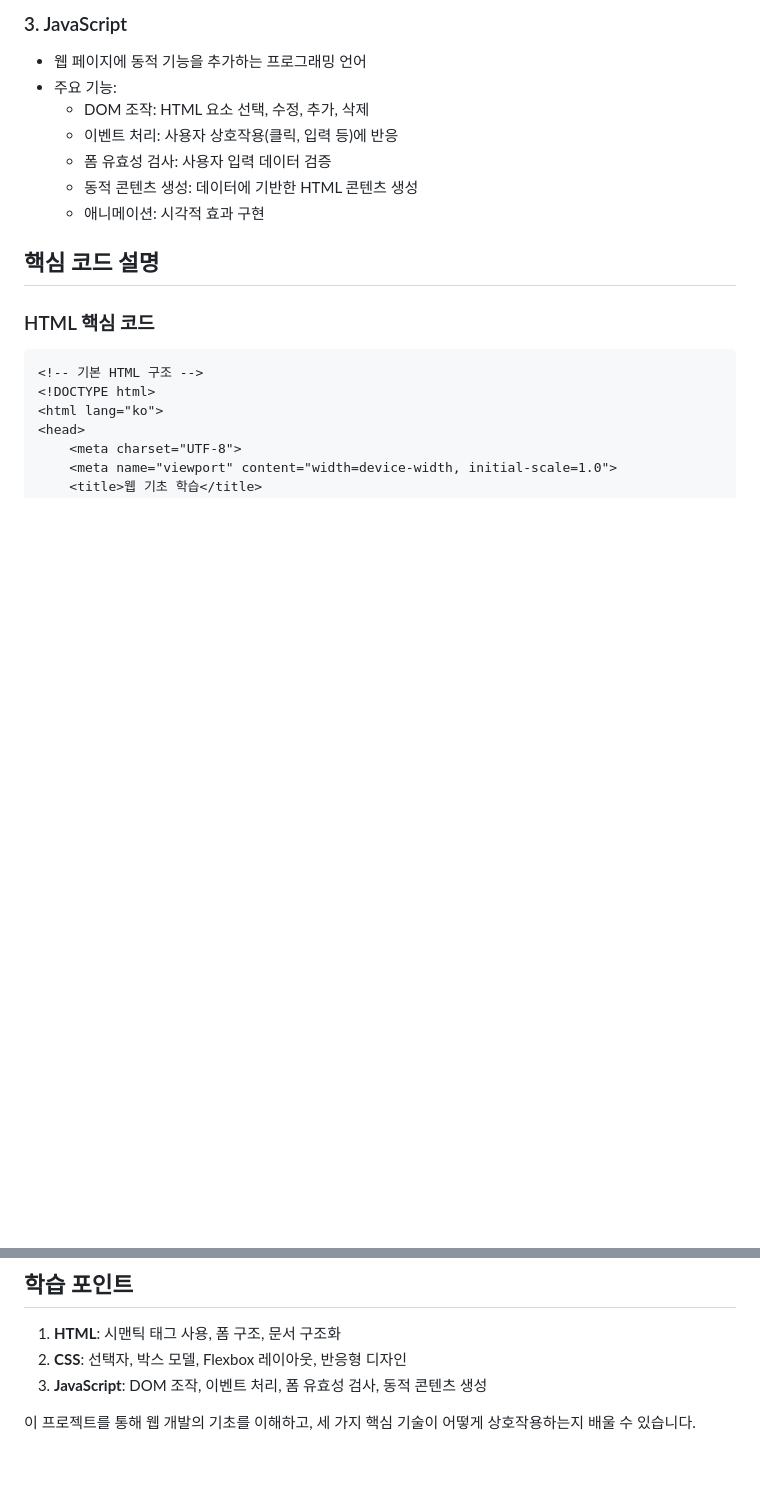
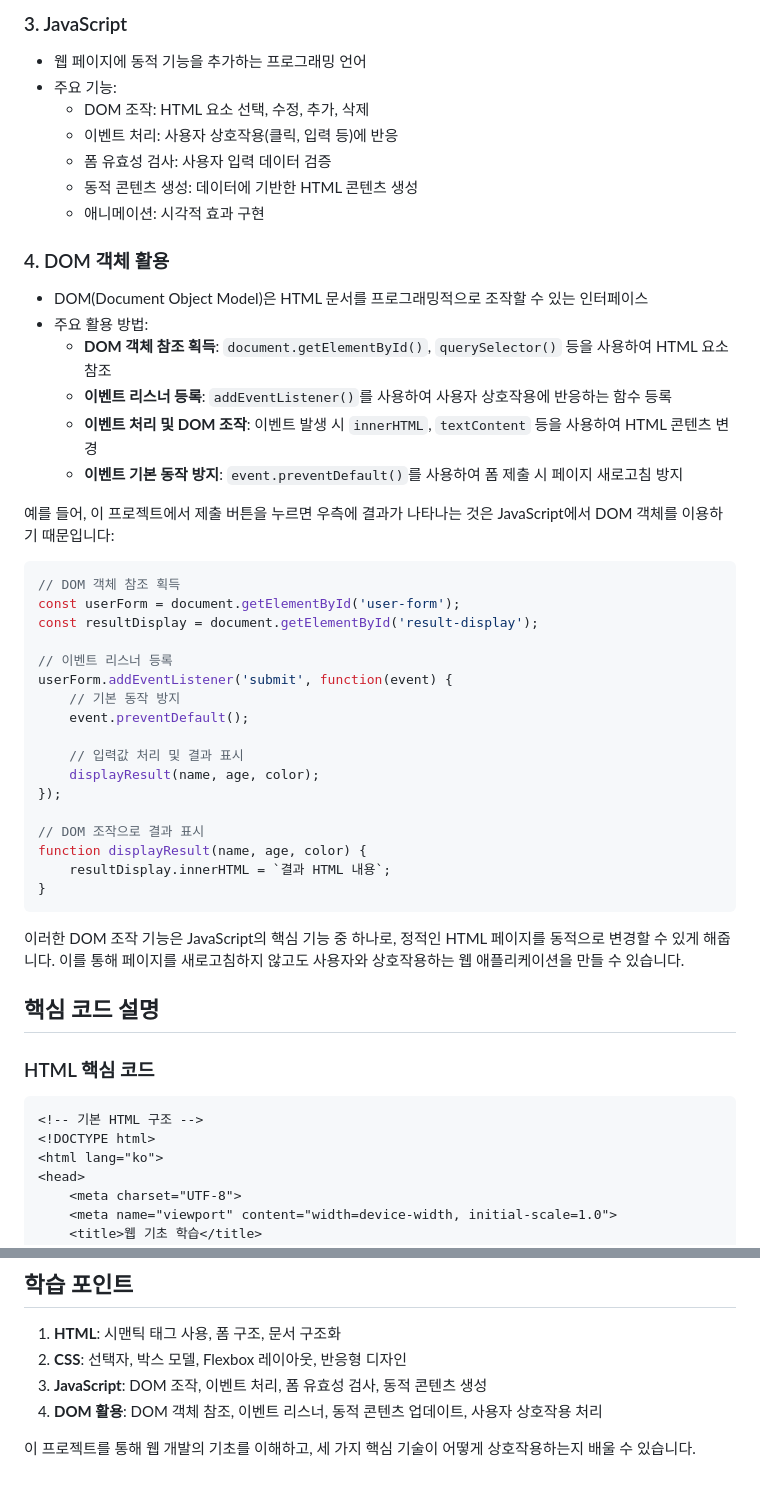
Before and after one commit to ValleyJin/html_node, a Markdown page: README.md, 2 parts joined by grey strips. Rendered like a GitHub page; blank space fills up the shorter version.

````diff
--- a/README.md
+++ b/README.md
@@ -41,6 +41,38 @@ html_basic/
   - 폼 유효성 검사: 사용자 입력 데이터 검증
   - 동적 콘텐츠 생성: 데이터에 기반한 HTML 콘텐츠 생성
   - 애니메이션: 시각적 효과 구현
+
+### 4. DOM 객체 활용
+- DOM(Document Object Model)은 HTML 문서를 프로그래밍적으로 조작할 수 있는 인터페이스
+- 주요 활용 방법:
+  - **DOM 객체 참조 획득**: `document.getElementById()`, `querySelector()` 등을 사용하여 HTML 요소 참조
+  - **이벤트 리스너 등록**: `addEventListener()`를 사용하여 사용자 상호작용에 반응하는 함수 등록
+  - **이벤트 처리 및 DOM 조작**: 이벤트 발생 시 `innerHTML`, `textContent` 등을 사용하여 HTML 콘텐츠 변경
+  - **이벤트 기본 동작 방지**: `event.preventDefault()`를 사용하여 폼 제출 시 페이지 새로고침 방지
+
+예를 들어, 이 프로젝트에서 제출 버튼을 누르면 우측에 결과가 나타나는 것은 JavaScript에서 DOM 객체를 이용하기 때문입니다:
+
+```javascript
+// DOM 객체 참조 획득
+const userForm = document.getElementById('user-form');
+const resultDisplay = document.getElementById('result-display');
+
+// 이벤트 리스너 등록
+userForm.addEventListener('submit', function(event) {
+    // 기본 동작 방지
+    event.preventDefault();
+
+    // 입력값 처리 및 결과 표시
+    displayResult(name, age, color);
+});
+
+// DOM 조작으로 결과 표시
+function displayResult(name, age, color) {
+    resultDisplay.innerHTML = `결과 HTML 내용`;
+}
+```
+
+이러한 DOM 조작 기능은 JavaScript의 핵심 기능 중 하나로, 정적인 HTML 페이지를 동적으로 변경할 수 있게 해줍니다. 이를 통해 페이지를 새로고침하지 않고도 사용자와 상호작용하는 웹 애플리케이션을 만들 수 있습니다.
 
 ## 핵심 코드 설명
 
@@ -137,5 +169,6 @@ document.addEventListener('DOMContentLoaded', function() {
 1. **HTML**: 시맨틱 태그 사용, 폼 구조, 문서 구조화
 2. **CSS**: 선택자, 박스 모델, Flexbox 레이아웃, 반응형 디자인
 3. **JavaScript**: DOM 조작, 이벤트 처리, 폼 유효성 검사, 동적 콘텐츠 생성
+4. **DOM 활용**: DOM 객체 참조, 이벤트 리스너, 동적 콘텐츠 업데이트, 사용자 상호작용 처리
 
 이 프로젝트를 통해 웹 개발의 기초를 이해하고, 세 가지 핵심 기술이 어떻게 상호작용하는지 배울 수 있습니다.
````
